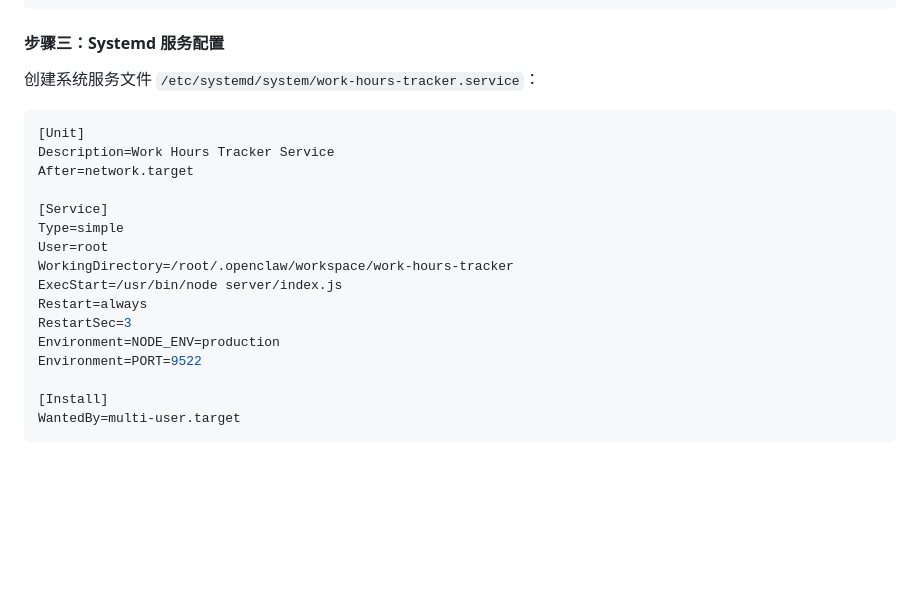
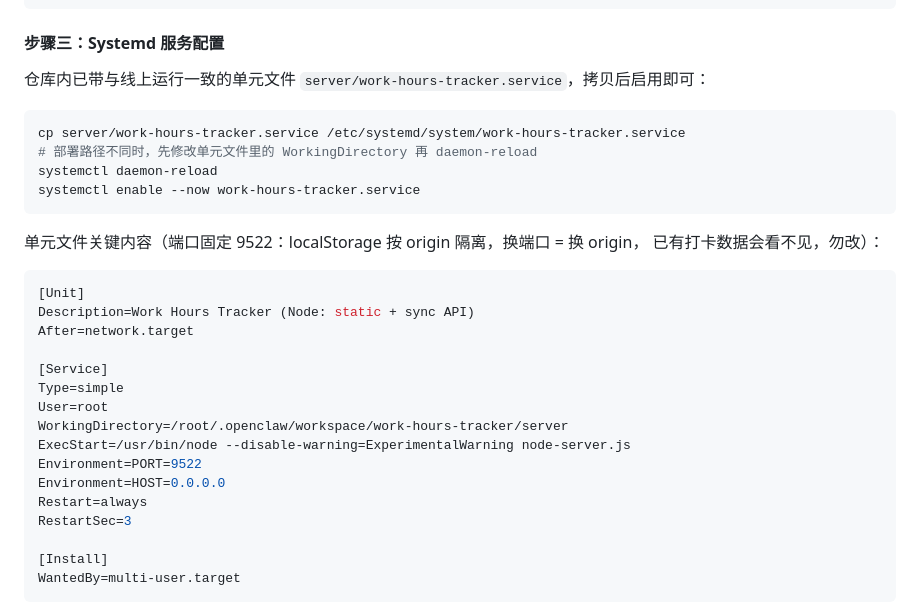
Before and after one commit to skyyso/work-hours-tracker, a Markdown page: README.md, the part around the change. Rendered like a GitHub page; blank space fills up the shorter version.

Commit message:
docs: 修正 README 部署段落与实际运行方式一致
- ExecStart 由不存在的 server/index.js 改为 server/node-server.js（与 systemd 单元一致）
- WorkingDirectory 改为 server/，补充 --disable-warning=ExperimentalWarning
- 改为直接复用仓库内 server/work-hours-tracker.service，避免两处维护
- 注明端口固定 9522 的原因（localStorage 按 origin 隔离，换端口丢数据可见性）

````diff
--- a/README.md
+++ b/README.md
@@ -86,21 +86,30 @@ npm run test
 ```
 
 #### 步骤三：Systemd 服务配置
-创建系统服务文件 `/etc/systemd/system/work-hours-tracker.service`：
+仓库内已带与线上运行一致的单元文件 `server/work-hours-tracker.service`，拷贝后启用即可：
+```bash
+cp server/work-hours-tracker.service /etc/systemd/system/work-hours-tracker.service
+# 部署路径不同时，先修改单元文件里的 WorkingDirectory 再 daemon-reload
+systemctl daemon-reload
+systemctl enable --now work-hours-tracker.service
+```
+
+单元文件关键内容（端口固定 9522：localStorage 按 origin 隔离，换端口 = 换 origin，
+已有打卡数据会看不见，勿改）：
 ```ini
 [Unit]
-Description=Work Hours Tracker Service
+Description=Work Hours Tracker (Node: static + sync API)
 After=network.target
 
 [Service]
 Type=simple
 User=root
-WorkingDirectory=/root/.openclaw/workspace/work-hours-tracker
-ExecStart=/usr/bin/node server/index.js
+WorkingDirectory=/root/.openclaw/workspace/work-hours-tracker/server
+ExecStart=/usr/bin/node --disable-warning=ExperimentalWarning node-server.js
+Environment=PORT=9522
+Environment=HOST=0.0.0.0
 Restart=always
 RestartSec=3
-Environment=NODE_ENV=production
-Environment=PORT=9522
 
 [Install]
 WantedBy=multi-user.target
````
